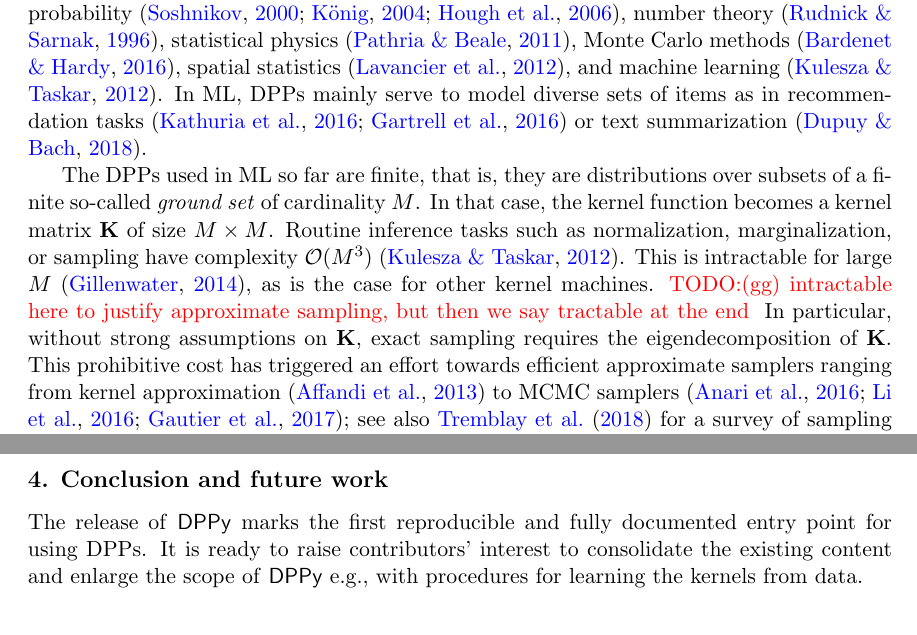
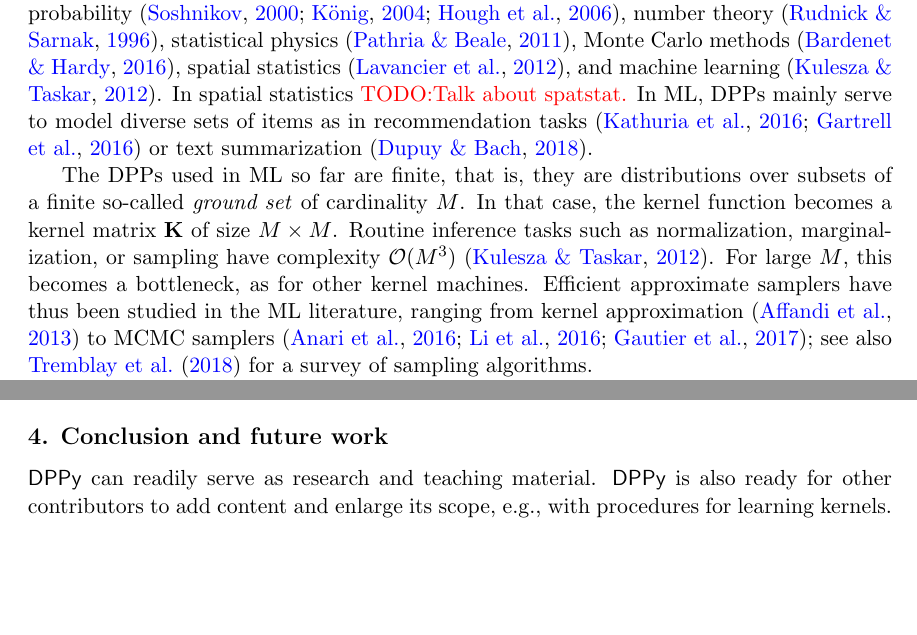
Before and after one commit to guilgautier/DPPy_paper, a LaTeX paper (tex/dppy_paper.tex): two parts of pages 1 and 5 of 7 before the commit and two parts of pages 1 and 4 of 7 after it, joined at a grey line, cut so that both start at the same text, the shorter picture padded with empty space. Compiled offline with pdfLaTeX.

Commit message:
now 4 pages

```diff
--- a/tex/dppy_paper.tex
+++ b/tex/dppy_paper.tex
@@ -49,12 +49,10 @@
 \label{sec:introduction}
 
   Determinantal point processes (DPPs) are distributions over configurations of points that encode diversity through a kernel function $K$.
-  There were introduced by \citet{Mac75} as models for beams of fermions, and they have since found applications in fields as diverse as probability \citep{Sos00, Kon05, HKPV06}, number theory \citep{RuSa96}, statistical physics \citep{PaBe11}, Monte Carlo methods \citep{BaHa16}, spatial statistics \citep{LaMoRu15}, and machine learning \citep{KuTa12}.
+  There were introduced by \citet{Mac75} as models for beams of fermions, and they have since found applications in fields as diverse as probability \citep{Sos00, Kon05, HKPV06}, number theory \citep{RuSa96}, statistical physics \citep{PaBe11}, Monte Carlo methods \citep{BaHa16}, spatial statistics \citep{LaMoRu15}, and machine learning \citep{KuTa12}. In spatial statistics \todo{Talk about spatstat.}
   In ML, DPPs mainly serve to model diverse sets of items as in recommendation tasks \citep{KaDeKo16, GaPaKo16} or text summarization \citep{DuBa18}.
 
   The DPPs used in ML so far are finite, that is, they are distributions over subsets of a finite so-called \emph{ground set} of cardinality $M$.
   In that case, the kernel function becomes a kernel matrix $\bfK$ of size $M\times M$.
   Routine inference tasks such as normalization, marginalization, or sampling have complexity $\calO(M^3)$ \citep{KuTa12}.
-  This is intractable for large $M$ \citep{Gil14}, as is the case for other kernel machines. \todo{(gg) intractable here to justify approximate sampling, but then we say tractable at the end }
-  In particular, without strong assumptions on $\bfK$, exact sampling requires the eigendecomposition of $\bfK$.
-  This prohibitive cost has triggered an effort towards efficient approximate samplers ranging from kernel approximation \citep{AKFT13} to MCMC samplers \citep{AnGhRe16, LiJeSr16c, GaBaVa17}; see also \citet{TrBaAm18} for a survey of sampling algorithms.
+  For large $M$, this becomes a bottleneck, as for other kernel machines. Efficient approximate samplers have thus been studied in the ML literature, ranging from kernel approximation \citep{AKFT13} to MCMC samplers \citep{AnGhRe16, LiJeSr16c, GaBaVa17}; see also \citet{TrBaAm18} for a survey of sampling algorithms.
@@ -242,7 +240,7 @@
 \section{Conclusion and future work} % (fold)
 \label{sec:conclusion_and_future_work}
 
-	The release of \DPPy\ marks the first reproducible and fully documented entry point for using DPPs. It is ready to raise contributors' interest to consolidate the existing content and enlarge the scope of \DPPy\ e.g., with procedures for learning the kernels from data.
+	\DPPy\ can readily serve as research and teaching material. \DPPy\ is also ready for other contributors to add content and enlarge its scope, e.g., with procedures for learning kernels.
 
 % section conclusion_and_future_work (end)
 
```
Also changed, not shown: tex/dppy_paper.tex (13 more changed lines).
